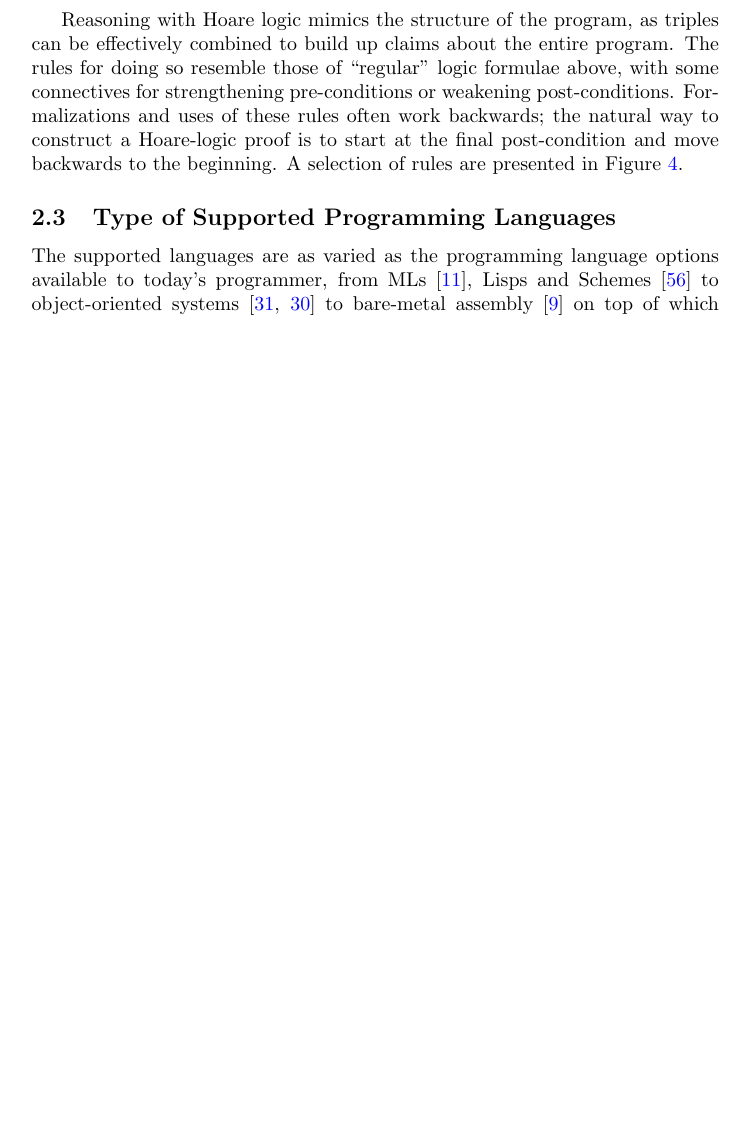
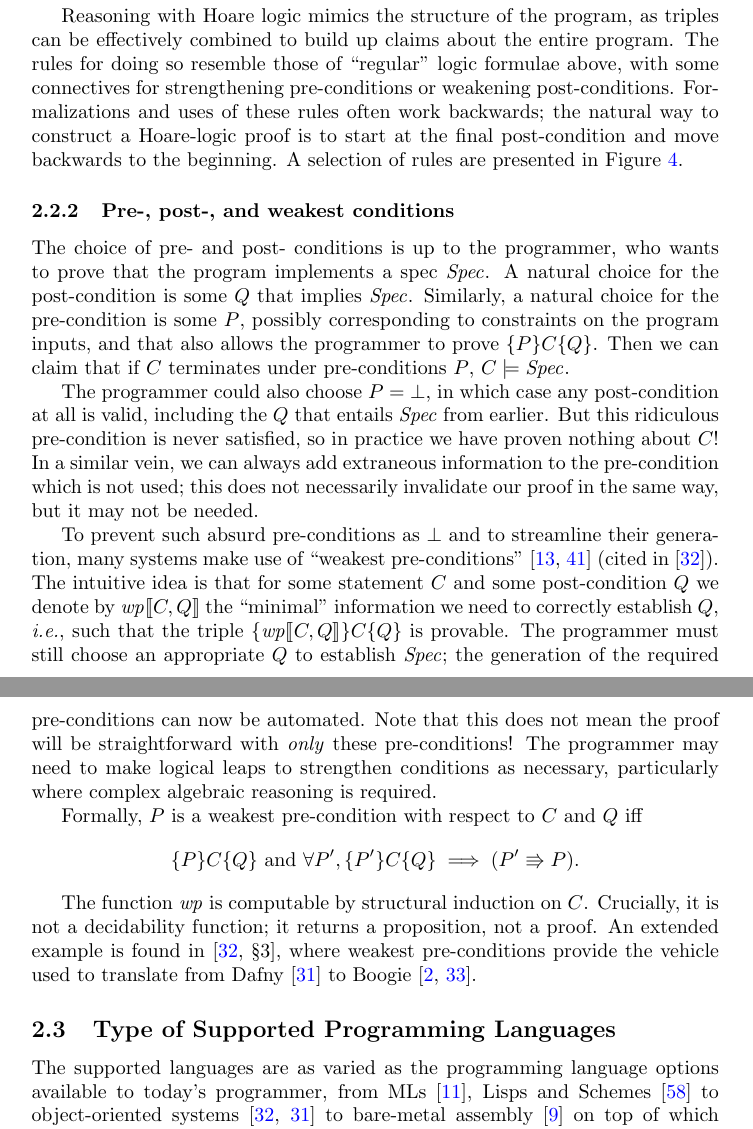
Before and after one commit to benknoble/ms-report, a LaTeX thesis (thesis.tex, which reads categories.tex, macros.tex, setup.tex): part of page 11 of 20 before the commit and two parts of pages 11 and 12 of 21 after it, the two joined at a grey line, cut so that both start at the same text, the shorter picture padded with empty space. Compiled offline with pdfLaTeX.

Commit message:
more hoare logic

```diff
--- a/categories.tex
+++ b/categories.tex
@@ -231,9 +232,46 @@ presented in \figurename~\ref{F:Hoare_ex}.
     whenever possible, using a higher level of abstraction.}\label{F:Hoare_ex}
 \end{figure}
 
-% Definition is_wp P c Q :=
-%   {{P}} c {{Q}} ∧
-%   ∀ P', {{P'}} c {{Q}} → (P' ->> P).
+\subsubsection{Pre-, post-, and weakest conditions}
+
+The choice of pre- and post- conditions is up to the programmer, who wants to
+prove that the program implements a spec \(\var{Spec}\). A natural choice for
+the post-condition is some \(Q\) that implies \(\var{Spec}\). Similarly, a
+natural choice for the pre-condition is some \(P\), possibly corresponding to
+constraints on the program inputs, and that also allows the programmer to prove
+\(\{P\} C \{Q\}\). Then we can claim that if \(C\) terminates under
+pre-conditions \(P\), \(C \models \var{Spec}\).
+
+The programmer could also choose \(P = \bot\), in which case any post-condition
+at all is valid, including the \(Q\) that entails \(\var{Spec}\) from earlier.
+But this ridiculous pre-condition is never satisfied, so in practice we have
+proven nothing about \(C\)! In a similar vein, we can always add extraneous
+information to the pre-condition which is not used; this does not necessarily
+invalidate our proof in the same way, but it may not be needed.
+
+To prevent such absurd pre-conditions as \(\bot\) and to streamline their
+generation, many systems make use of ``weakest
+pre-conditions''~\cite{dijkstra1976discipline,Nelson_1989} (cited
+in~\cite{leino2008specification}). The intuitive idea is that for some statement
+\(C\) and some post-condition \(Q\) we denote by \(\wpre{C, Q}\) the ``minimal''
+information we need to correctly establish \(Q\), \ie, such that the triple
+\(\{\wpre{C,Q}\} C \{Q\}\) is provable. The programmer must still choose an
+appropriate \(Q\) to establish \(\var{Spec}\); the generation of the required
+pre-conditions can now be automated. Note that this does not mean the proof will
+be straightforward with \emph{only} these pre-conditions! The programmer may
+need to make logical leaps to strengthen conditions as necessary, particularly
+where complex algebraic reasoning is required.
+
+Formally, \(P\) is a weakest pre-condition with respect to \(C\) and \(Q\) iff
+\begin{equation*}
+    \{P\} C \{Q\} \text{ and } \forall P', \{P'\} C \{Q\} \implies (P' \TO P).
+\end{equation*}
+
+The function \(\func{wp}\) is computable by structural induction on
+\(C\). Crucially, it is not a decidability function; it returns a proposition,
+not a proof. An extended example is found in~\cite[\S 3]{leino2008specification},
+where weakest pre-conditions provide the vehicle used to translate from
+Dafny~\cite{leino2010dafny} to Boogie~\cite{Barnett_2006,leino2008this}.
 
 %todo: extensions of Hoare-logic. SL, CSL. cf. Appel paper \cite{Appel_2011}
 
--- a/macros.tex
+++ b/macros.tex
@@ -54,8 +54,11 @@
 \DeclarePairedDelimiter{\norm}{\lVert}{\rVert}
 \DeclarePairedDelimiter{\ceil}{\lceil}{\rceil}
 \DeclarePairedDelimiter{\floor}{\lfloor}{\rfloor}
+\DeclarePairedDelimiter{\denote}{\llbracket}{\rrbracket}
 
 \DeclareMathOperator{\lcm}{lcm}
+
+\newcommand{\wpre}[1]{\func{wp}\denote{#1}}
 
 \newcommand{\idem}{\emph{idem.}}
 \newcommand{\vs}{{\emph{v{.}}}}
--- a/setup.tex
+++ b/setup.tex
@@ -2,6 +2,7 @@
 \usepackage[utf8]{inputenc}
 \usepackage{amsmath}
 \usepackage{amssymb}
+\usepackage{stmaryrd}
 \usepackage{amsthm}
 \usepackage[colorlinks]{hyperref}
 \hypersetup{%
```
Also changed, not shown: sources.bib (+22 -0 lines), categories.tex (29 more changed lines).
